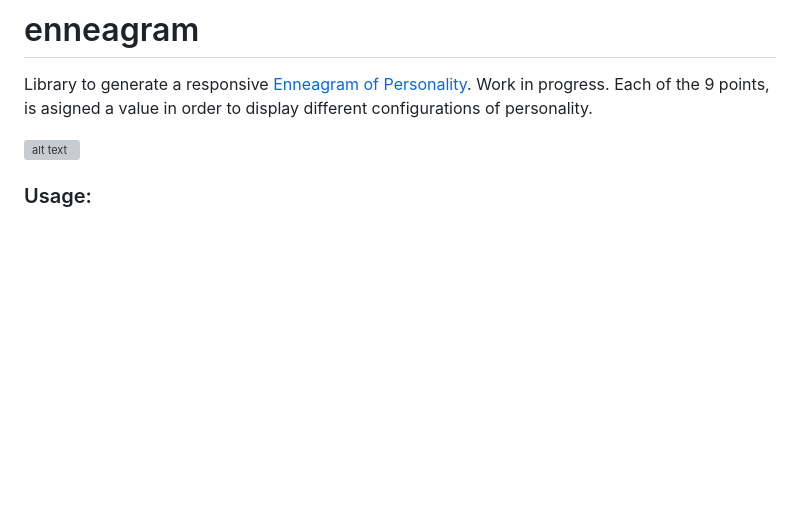
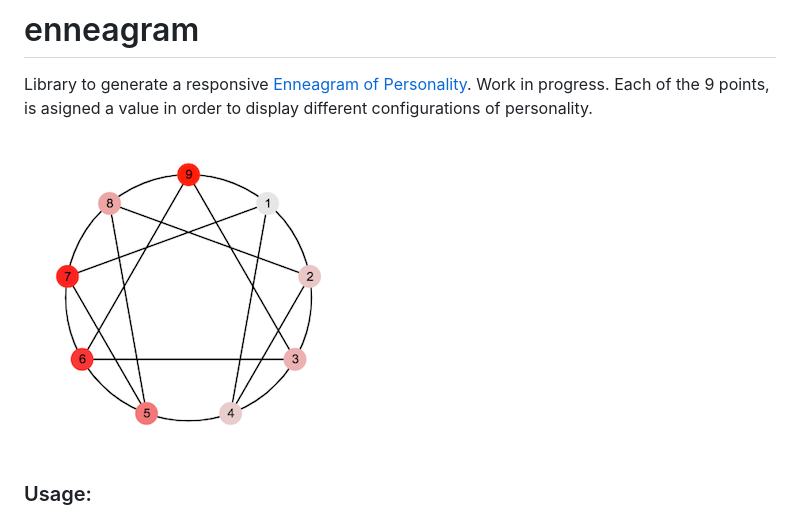
Before and after one commit to danielhdzzz/enneagram, a Markdown page: README.md, the part around the change. Rendered like a GitHub page; pictures changed too: images/preview.png; blank space fills up the shorter version; grey boxes are pictures that could not be loaded.

```diff
--- a/README.md
+++ b/README.md
@@ -3,7 +3,7 @@
 Library to generate a responsive [Enneagram of Personality](https://en.wikipedia.org/wiki/Enneagram_of_Personality).
 Work in progress. Each of the 9 points, is asigned a value in order to display different configurations of personality.
 
-![alt text](https://github.com/danielhdzzz/enneagram/images/preview.png "preview")
+![preview](https://raw.githubusercontent.com/danielhdzzz/enneagram/master/images/preview.png)
 
 ### Usage:
 
```
